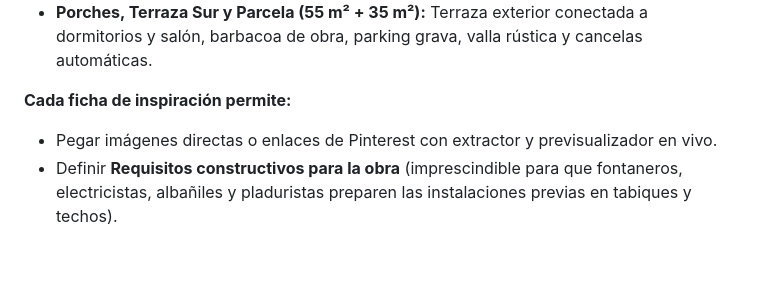
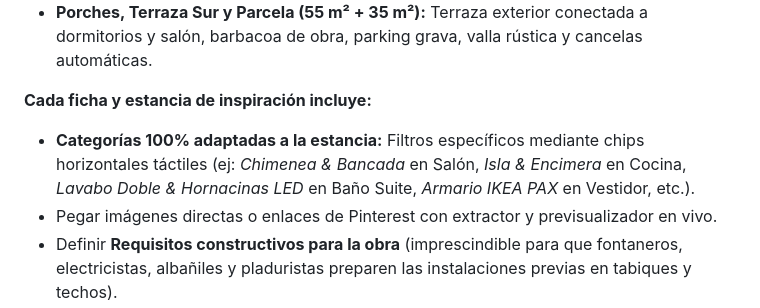
Before and after one commit to valdemorillohalcon/valdemorillo-calidades, a Markdown page: README.md, the part around the change. Rendered like a GitHub page; blank space fills up the shorter version.

Commit message:
Subir README.md para Calle Alcón 9 Valdemorillo

```diff
--- a/README.md
+++ b/README.md
@@ -24,7 +24,8 @@ Estructurada a partir del **Plano 03 (Distribución y Superficies de Planta Baja
 - **Cuarto de Instalaciones (5,94 m² utiles):** Aerotermia, depósito ACS 200L, inercia, colectores de suelo radiante y telecomunicaciones.
 - **Porches, Terraza Sur y Parcela (55 m² + 35 m²):** Terraza exterior conectada a dormitorios y salón, barbacoa de obra, parking grava, valla rústica y cancelas automáticas.
 
-**Cada ficha de inspiración permite:**
+**Cada ficha y estancia de inspiración incluye:**
+- **Categorías 100% adaptadas a la estancia:** Filtros específicos mediante chips horizontales táctiles (ej: *Chimenea & Bancada* en Salón, *Isla & Encimera* en Cocina, *Lavabo Doble & Hornacinas LED* en Baño Suite, *Armario IKEA PAX* en Vestidor, etc.).
 - Pegar imágenes directas o enlaces de Pinterest con extractor y previsualizador en vivo.
 - Definir **Requisitos constructivos para la obra** (imprescindible para que fontaneros, electricistas, albañiles y pladuristas preparen las instalaciones previas en tabiques y techos).
 - Ver fotografías en alta resolución a pantalla completa con Lightbox.
```
